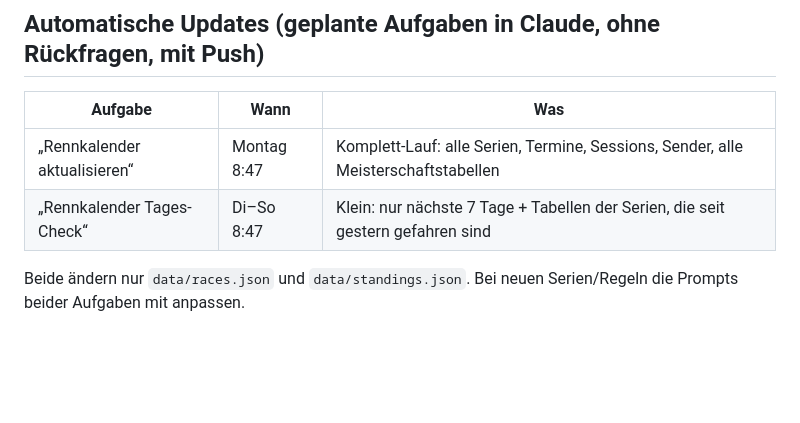
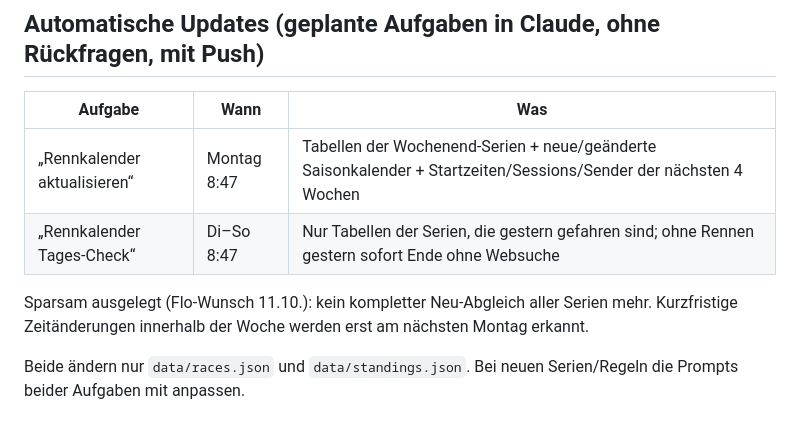
Before and after one commit to langflo163/FML-Racekalender, a Markdown page: CLAUDE.md, the part around the change. Rendered like a GitHub page; blank space fills up the shorter version.

Commit message:
CLAUDE.md: sparsame Update-Läufe
Co-Authored-By: Claude Opus 5.5 <noreply@anthropic.com>
Claude-Session: https://claude.ai/code/session_01TdXEwCSgTiYnZAcfyK9akG

```diff
--- a/CLAUDE.md
+++ b/CLAUDE.md
@@ -43,8 +43,11 @@ Am Ende jeder Arbeitssitzung diese Datei aktualisieren (Stand, Entscheidungen, o
 
 | Aufgabe | Wann | Was |
 |---|---|---|
-| „Rennkalender aktualisieren“ | Montag 8:47 | Komplett-Lauf: alle Serien, Termine, Sessions, Sender, alle Meisterschaftstabellen |
-| „Rennkalender Tages-Check“ | Di–So 8:47 | Klein: nur nächste 7 Tage + Tabellen der Serien, die seit gestern gefahren sind |
+| „Rennkalender aktualisieren“ | Montag 8:47 | Tabellen der Wochenend-Serien + neue/geänderte Saisonkalender + Startzeiten/Sessions/Sender der nächsten 4 Wochen |
+| „Rennkalender Tages-Check“ | Di–So 8:47 | Nur Tabellen der Serien, die gestern gefahren sind; ohne Rennen gestern sofort Ende ohne Websuche |
+
+Sparsam ausgelegt (Flo-Wunsch 11.10.): kein kompletter Neu-Abgleich aller Serien mehr. Kurzfristige Zeitänderungen innerhalb der Woche
+werden erst am nächsten Montag erkannt.
 
 Beide ändern nur `data/races.json` und `data/standings.json`. Bei neuen Serien/Regeln die Prompts beider Aufgaben mit anpassen.
 
```
